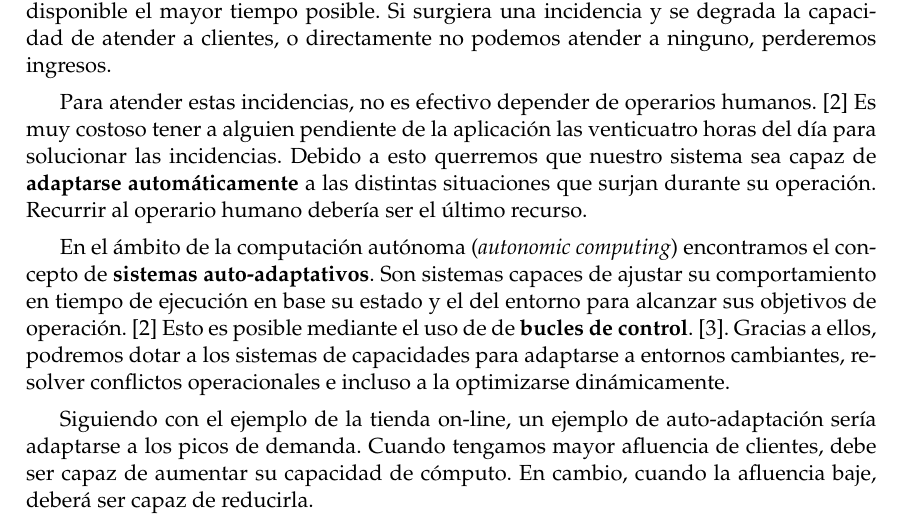
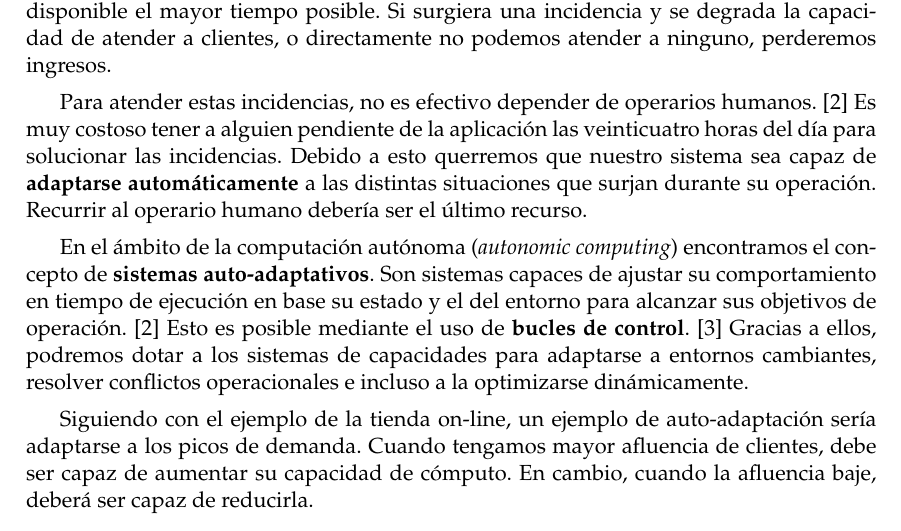
Before and after one commit to Starkie/TFM-DistributedAutoadaptiveSystems, a LaTeX document (docs/TFM.tex, which reads docs/cap_introduccion/introduccion.tex): part of page 9 of 69, cut so that both start at the same text. Compiled offline with pdfLaTeX.

Commit message:
Corregir errores otrográficos

```diff
--- a/docs/cap_introduccion/introduccion.tex
+++ b/docs/cap_introduccion/introduccion.tex
@@ -9,9 +9,9 @@ La revolución digital\footnote{\url{https://es.wikipedia.org/wiki/Revoluci\%C3\
 
 Para las aplicaciones web, uno de sus requisitos claves es la \textbf{disponibilidad}. \cite{birmanAddingHighAvailability2004} Nuestros servicios deben estar en funcionamiento en todo momento para atender a nuestros usuarios. Tomemos por ejemplo el caso de una tienda \foreign{english}{on-line}. La plataforma debe estar disponible el mayor tiempo posible. Si surgiera una incidencia y se degrada la capacidad de atender a clientes, o directamente no podemos atender a ninguno, perderemos ingresos.
 
-Para atender estas incidencias, no es efectivo depender de operarios humanos. \cite{ibmcorporationArchitecturalBlueprintAutonomic2006} Es muy costoso tener a alguien pendiente de la aplicación las venticuatro horas del día para solucionar las incidencias. Debido a esto querremos que nuestro sistema sea capaz de \textbf{adaptarse automáticamente} a las distintas situaciones que surjan durante su operación. Recurrir al operario humano debería ser el último recurso.
+Para atender estas incidencias, no es efectivo depender de operarios humanos. \cite{ibmcorporationArchitecturalBlueprintAutonomic2006} Es muy costoso tener a alguien pendiente de la aplicación las veinticuatro horas del día para solucionar las incidencias. Debido a esto querremos que nuestro sistema sea capaz de \textbf{adaptarse automáticamente} a las distintas situaciones que surjan durante su operación. Recurrir al operario humano debería ser el último recurso.
 
-En el ámbito de la computación autónoma (\foreign{english}{autonomic computing}) encontramos el concepto de \textbf{sistemas auto-adaptativos}. Son sistemas capaces de ajustar su comportamiento en tiempo de ejecución en base su estado y el del entorno para alcanzar sus objetivos de operación. \cite{ibmcorporationArchitecturalBlueprintAutonomic2006} Esto es posible mediante el uso de de \textbf{bucles de control}. \cite{brunEngineeringSelfAdaptiveSystems2009}. Gracias a ellos, podremos dotar a los sistemas de capacidades para adaptarse a entornos cambiantes, resolver conflictos operacionales e incluso a la optimizarse dinámicamente.
+En el ámbito de la computación autónoma (\foreign{english}{autonomic computing}) encontramos el concepto de \textbf{sistemas auto-adaptativos}. Son sistemas capaces de ajustar su comportamiento en tiempo de ejecución en base su estado y el del entorno para alcanzar sus objetivos de operación. \cite{ibmcorporationArchitecturalBlueprintAutonomic2006} Esto es posible mediante el uso de \textbf{bucles de control}. \cite{brunEngineeringSelfAdaptiveSystems2009} Gracias a ellos, podremos dotar a los sistemas de capacidades para adaptarse a entornos cambiantes, resolver conflictos operacionales e incluso a la optimizarse dinámicamente.
 
 Siguiendo con el ejemplo de la tienda on-line, un ejemplo de auto-adaptación sería adaptarse a los picos de demanda. Cuando tengamos mayor afluencia de clientes, debe ser capaz de aumentar su capacidad de cómputo. En cambio, cuando la afluencia baje, deberá ser capaz de reducirla.
 
```
Also changed, not shown: docs/cap_introduccion/introduccion.tex (2 more changed lines).
